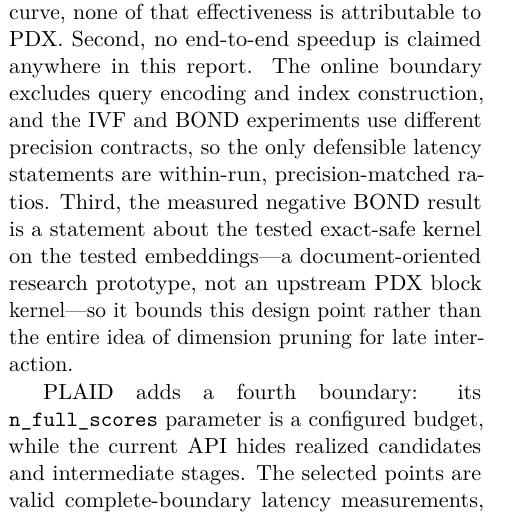
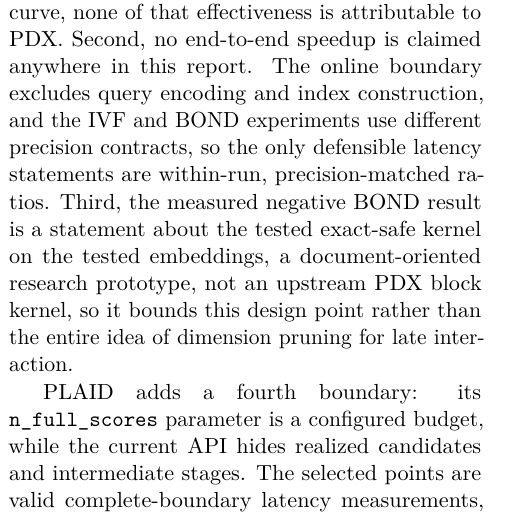
Before and after one commit to martan712/Data-Engineering, a LaTeX paper (report/main.tex, which reads report/sections/discussion.tex): part of one column of page 12 of 17, cut so that both start at the same text. Compiled offline with pdfLaTeX.

Commit message:
Clarify BOND scope in discussion

```diff
--- a/report/sections/discussion.tex
+++ b/report/sections/discussion.tex
@@ -64,8 +64,8 @@
 and BOND experiments use different precision contracts, so the only defensible
 latency statements are within-run, precision-matched ratios. Third, the
 measured negative BOND result is a statement about the tested exact-safe
-kernel on the tested embeddings---a document-oriented research prototype, not
-an upstream PDX block kernel---so it bounds this design point rather than the
+kernel on the tested embeddings, a document-oriented research prototype, not
+an upstream PDX block kernel, so it bounds this design point rather than the
 entire idea of dimension pruning for late interaction.
 
 PLAID adds a fourth boundary: its \texttt{n\_full\_scores} parameter is a
```
